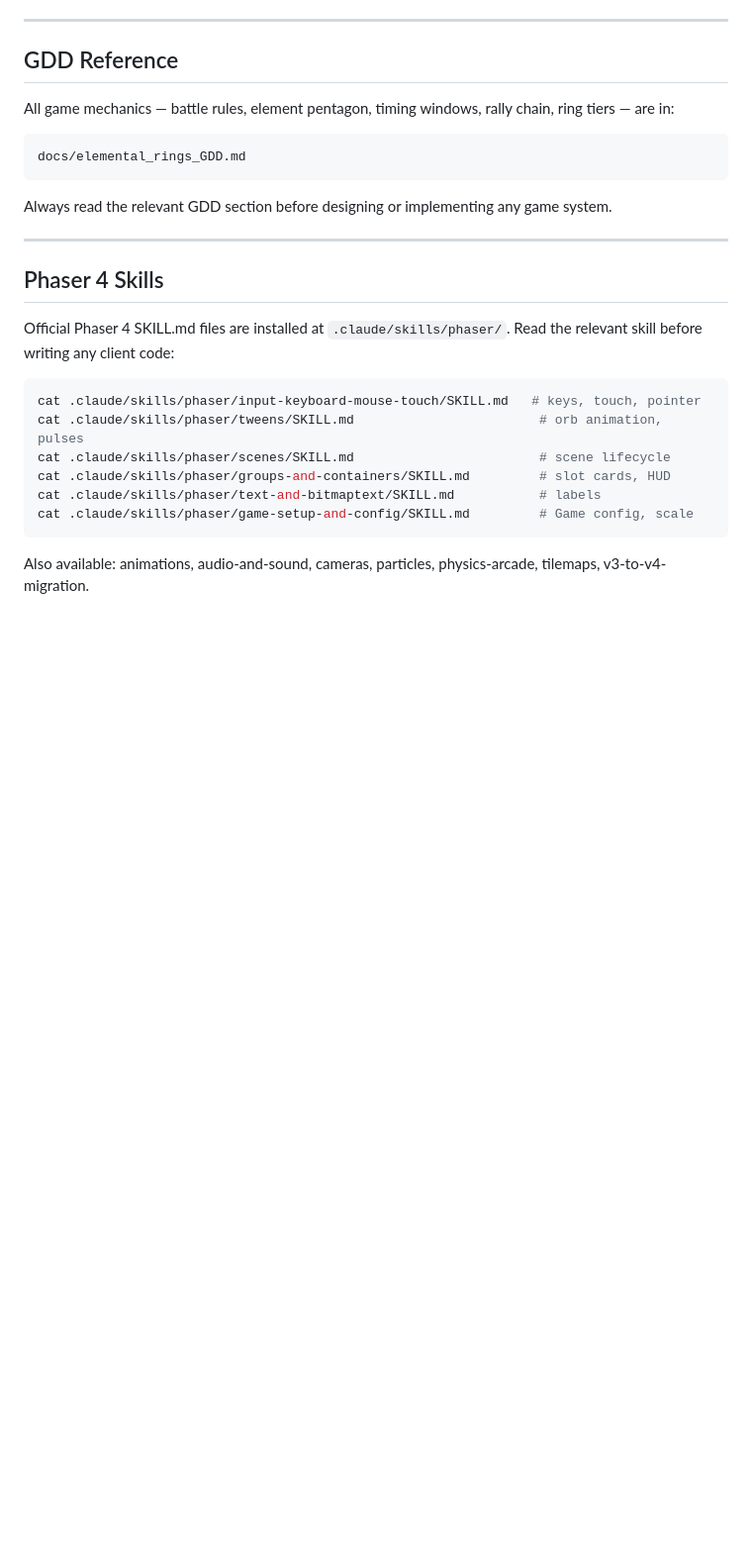
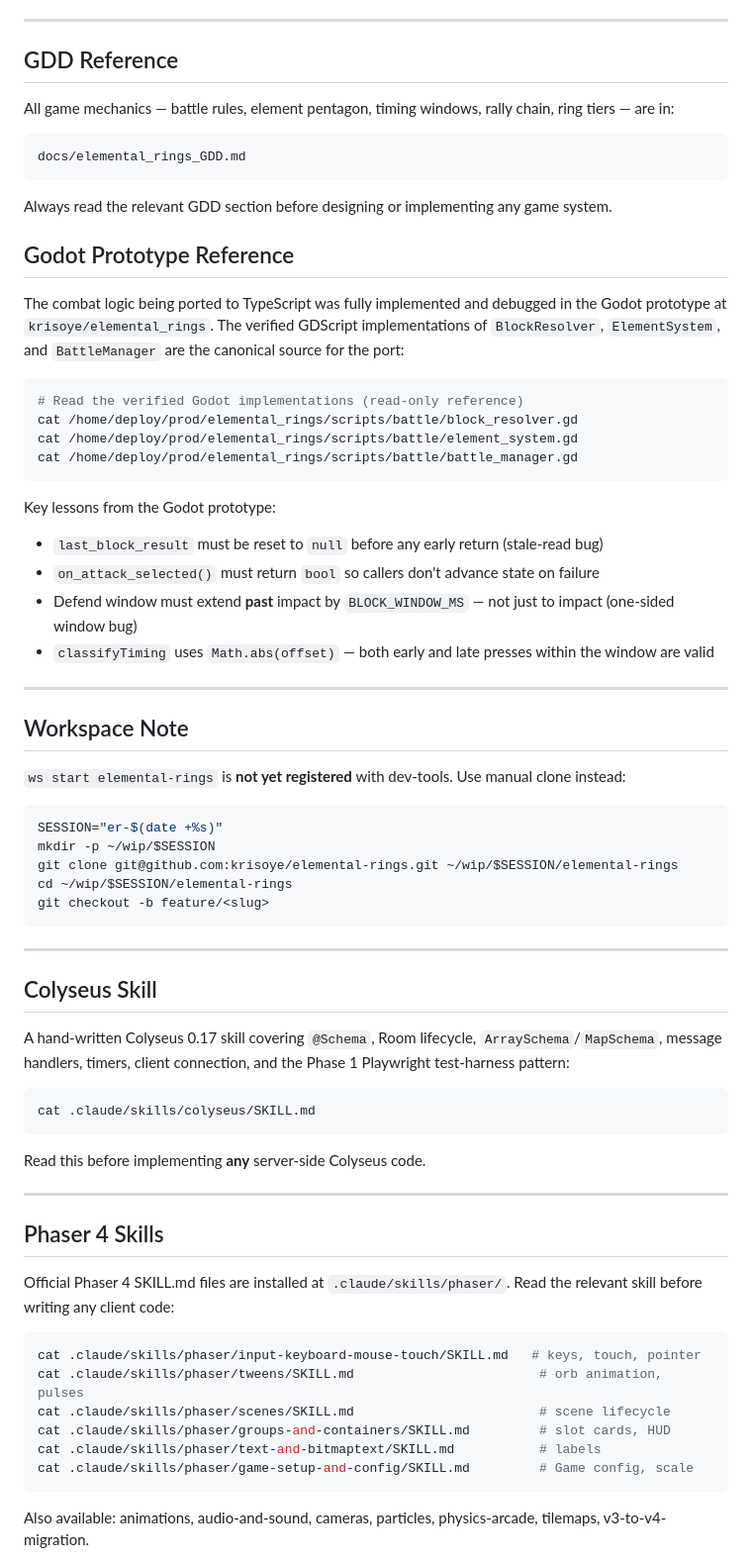
Before and after one commit to krisoye/elemental-rings, a Markdown page: CLAUDE.md, the part around the change. Shown at 99% size. Drawn GitHub-style; blank space fills up the shorter version.

Commit message:
docs: add Colyseus 0.17 skill and patch CLAUDE.md gaps
.claude/skills/colyseus/SKILL.md (new):
- @Schema decorator patterns with primitive types, ArraySchema, MapSchema
- Room lifecycle: onCreate, onJoin, onLeave, onDispose
- onMessage typed handlers with validation patterns
- Server-side timers with onDispose cleanup
- broadcast vs client.send
- Playwright test-harness.html pattern for Phase 1 E2E (no Phaser client)
- Common gotchas: uninitialised @Schema fields, don't replace ArraySchema,
  MapSchema string keys, private fields have no @type, sync message handlers

CLAUDE.md patches:
- Add Colyseus Skill section with cat command reference
- Add Godot Prototype Reference: /home/deploy/prod/elemental_rings source
  paths + 4 key lessons from the Godot debugging sessions
  (stale last_block_result, on_attack_selected bool return,
  one-sided window bug, abs(offset) timing)
- Add Workspace Note: ws start elemental-rings not yet registered;
  document manual git clone pattern

Co-Authored-By: Claude Sonnet 4.6 (1M context) <noreply@anthropic.com>

````diff
--- a/CLAUDE.md
+++ b/CLAUDE.md
@@ -57,6 +57,49 @@ docs/elemental_rings_GDD.md
 ```
 
 Always read the relevant GDD section before designing or implementing any game system.
+
+## Godot Prototype Reference
+
+The combat logic being ported to TypeScript was fully implemented and debugged in the Godot prototype at `krisoye/elemental_rings`. The verified GDScript implementations of `BlockResolver`, `ElementSystem`, and `BattleManager` are the canonical source for the port:
+
+```bash
+# Read the verified Godot implementations (read-only reference)
+cat /home/deploy/prod/elemental_rings/scripts/battle/block_resolver.gd
+cat /home/deploy/prod/elemental_rings/scripts/battle/element_system.gd
+cat /home/deploy/prod/elemental_rings/scripts/battle/battle_manager.gd
+```
+
+Key lessons from the Godot prototype:
+- `last_block_result` must be reset to `null` before any early return (stale-read bug)
+- `on_attack_selected()` must return `bool` so callers don't advance state on failure
+- Defend window must extend **past** impact by `BLOCK_WINDOW_MS` — not just to impact (one-sided window bug)
+- `classifyTiming` uses `Math.abs(offset)` — both early and late presses within the window are valid
+
+---
+
+## Workspace Note
+
+`ws start elemental-rings` is **not yet registered** with dev-tools. Use manual clone instead:
+
+```bash
+SESSION="er-$(date +%s)"
+mkdir -p ~/wip/$SESSION
+git clone git@github.com:krisoye/elemental-rings.git ~/wip/$SESSION/elemental-rings
+cd ~/wip/$SESSION/elemental-rings
+git checkout -b feature/<slug>
+```
+
+---
+
+## Colyseus Skill
+
+A hand-written Colyseus 0.17 skill covering `@Schema`, Room lifecycle, `ArraySchema`/`MapSchema`, message handlers, timers, client connection, and the Phase 1 Playwright test-harness pattern:
+
+```bash
+cat .claude/skills/colyseus/SKILL.md
+```
+
+Read this before implementing **any** server-side Colyseus code.
 
 ---
 
````
Also changed, not shown: 1 other file.
